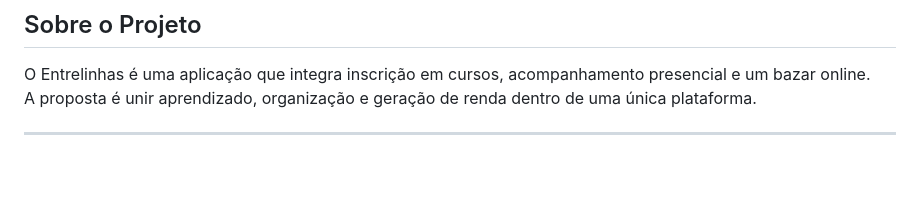
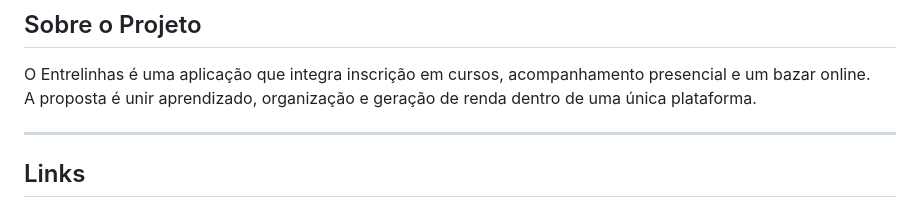
Before and after one commit to joaomafraa/Entrelinhas, a Markdown page: README.md, the part around one of its changes. Rendered like a GitHub page; blank space fills up the shorter version.

Commit message:
docs: colocando links no readme

```diff
--- a/README.md
+++ b/README.md
@@ -10,4 +10,5 @@ O Entrelinhas é uma aplicação que integra inscrição em cursos, acompanhamen
 A proposta é unir aprendizado, organização e geração de renda dentro de uma única plataforma.
 
 ---
+## Links
 
```
Also changed, not shown: other parts of README.md (+5 -0 lines).
